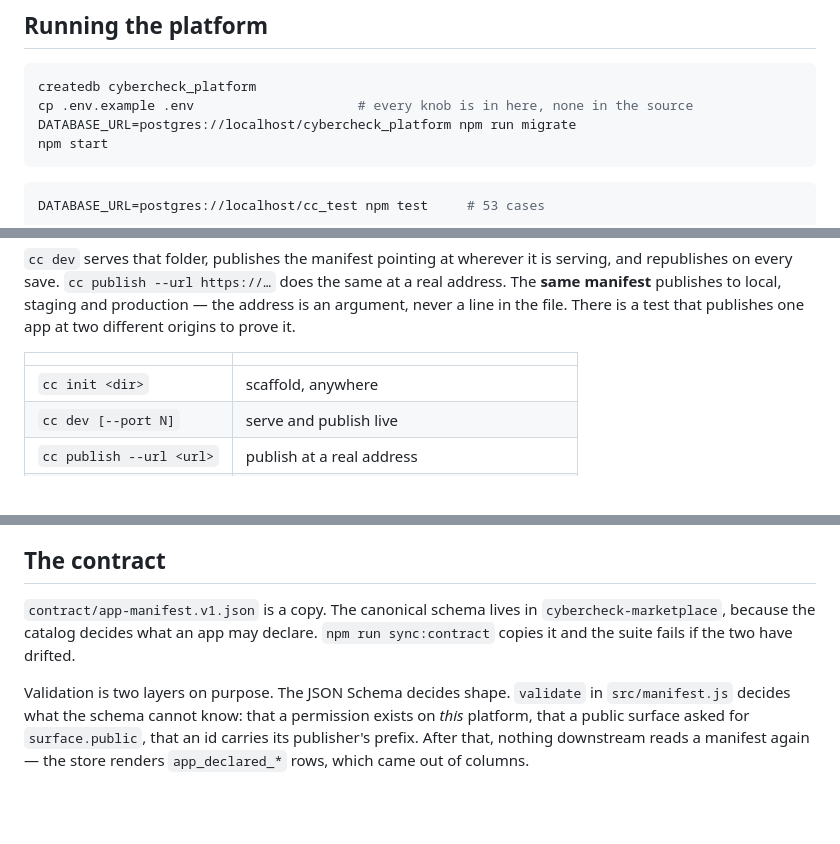
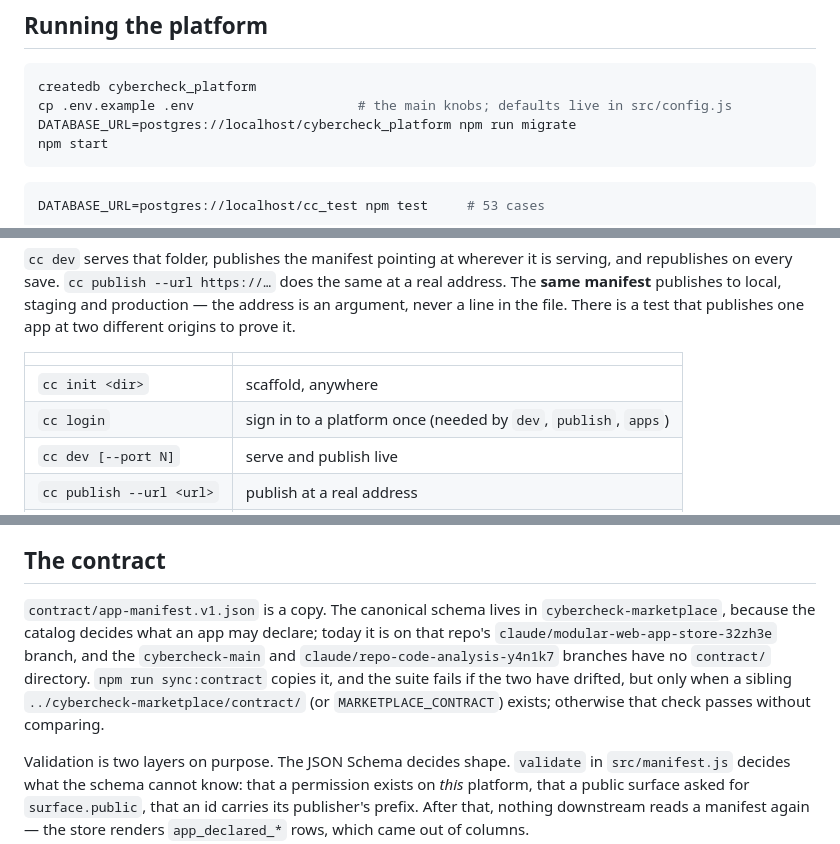
Before and after one commit to CultureReset/cybercheck-cloud, a Markdown page: README.md, 3 parts joined by grey strips. Drawn GitHub-style; blank space fills up the shorter version.

````diff
--- a/README.md
+++ b/README.md
@@ -51,7 +51,7 @@ gets no CORS headers at all rather than a partial set that half works.
 
 ```bash
 createdb cybercheck_platform
-cp .env.example .env                     # every knob is in here, none in the source
+cp .env.example .env                     # the main knobs; defaults live in src/config.js
 DATABASE_URL=postgres://localhost/cybercheck_platform npm run migrate
 npm start
 ```
@@ -79,6 +79,7 @@ test that publishes one app at two different origins to prove it.
 | | |
 |---|---|
 | `cc init <dir>` | scaffold, anywhere |
+| `cc login` | sign in to a platform once (needed by `dev`, `publish`, `apps`) |
 | `cc dev [--port N]` | serve and publish live |
 | `cc publish --url <url>` | publish at a real address |
 | `cc validate` | check a manifest, no account needed |
@@ -192,8 +202,12 @@ and a suite that passed against it would be agreeing with itself.
 ## The contract
 
 `contract/app-manifest.v1.json` is a copy. The canonical schema lives in
-`cybercheck-marketplace`, because the catalog decides what an app may declare.
-`npm run sync:contract` copies it and the suite fails if the two have drifted.
+`cybercheck-marketplace`, because the catalog decides what an app may declare;
+today it is on that repo's `claude/modular-web-app-store-32zh3e` branch, and the
+`cybercheck-main` and `claude/repo-code-analysis-y4n1k7` branches have no
+`contract/` directory. `npm run sync:contract` copies it, and the suite fails if
+the two have drifted, but only when a sibling `../cybercheck-marketplace/contract/`
+(or `MARKETPLACE_CONTRACT`) exists; otherwise that check passes without comparing.
 
 Validation is two layers on purpose. The JSON Schema decides shape. `validate`
 in `src/manifest.js` decides what the schema cannot know: that a permission
````
Also changed, not shown: other parts of README.md (+18 -9 lines).
